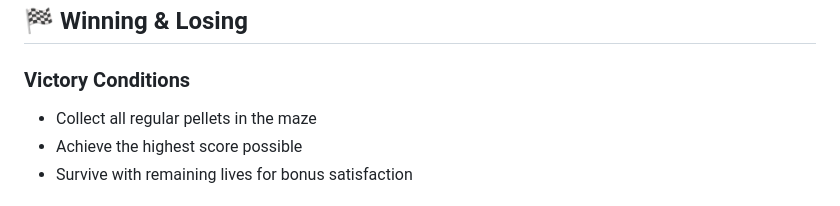
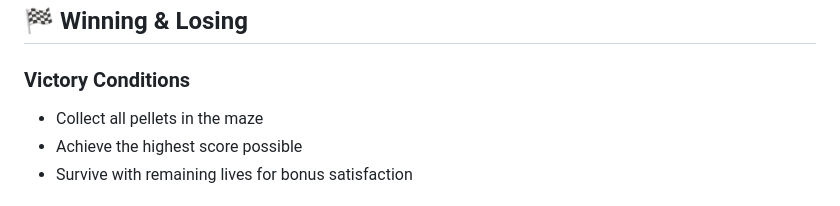
Before and after one commit to arogaki/CS303_Final_ASN, a Markdown page: README.md, the part around the change. Rendered like a GitHub page.

```diff
--- a/README.md
+++ b/README.md
@@ -188,7 +188,7 @@ Choose from three distinct maze generation algorithms:
 ## 🏁 Winning & Losing
 
 ### Victory Conditions
-- Collect all regular pellets in the maze
+- Collect all pellets in the maze
 - Achieve the highest score possible
 - Survive with remaining lives for bonus satisfaction
 
```
